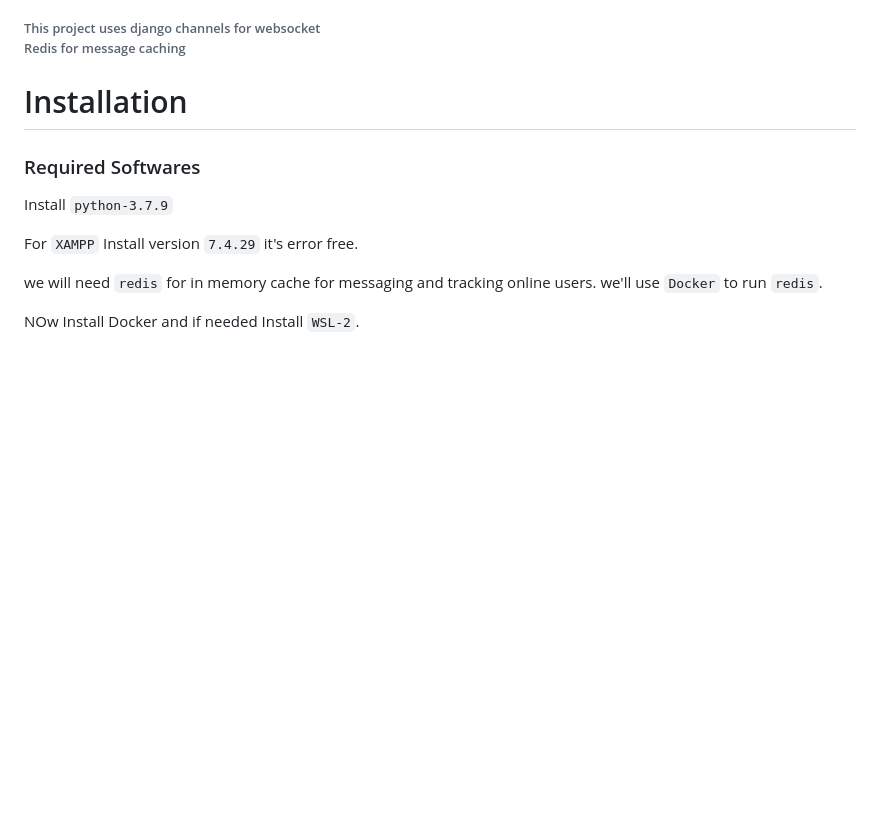
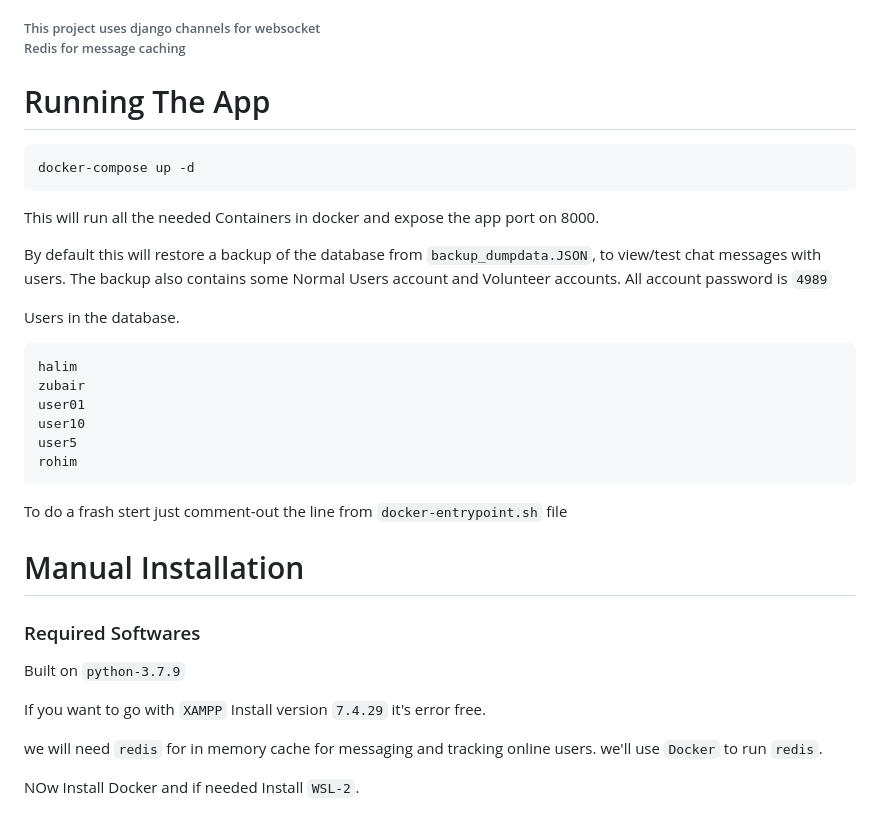
Before and after one commit to halim4989/HelloBuddy, a Markdown page: README.md, the part around the change. GitHub-like rendering; blank space fills up the shorter version.

````diff
--- a/README.md
+++ b/README.md
@@ -3,11 +3,30 @@ Final project -university.
 
 ###### This project uses django channels for websocket <br> Redis for message caching
 
-# Installation
+# Running The App
+```bash
+docker-compose up -d
+```
+This will run all the needed Containers in docker and expose the app port on 8000.
+
+By default this will restore a backup of the database from `backup_dumpdata.JSON`, to view/test chat messages with users. The backup also contains some Normal Users account and Volunteer accounts. All account password is `4989`
+
+Users in the database.
+```
+halim
+zubair
+user01
+user10
+user5
+rohim
+```
+To do a frash stert just comment-out the line from `docker-entrypoint.sh` file
+
+# Manual Installation
 ### Required Softwares
-Install `python-3.7.9`
+Built on `python-3.7.9`
 
-For `XAMPP` Install version `7.4.29` it's error free.
+If you want to go with `XAMPP` Install version `7.4.29` it's error free.
 
 we will need `redis` for in memory cache for messaging and tracking online users. we'll use `Docker` to run `redis`.
 
````
